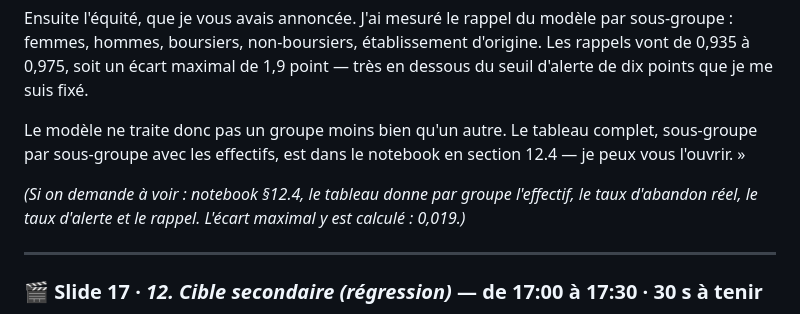
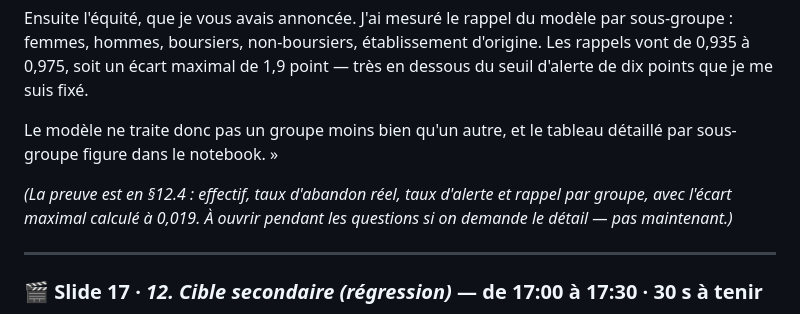
Before and after one commit to MichaeLab34/examen, a Markdown page: reports/SUPPORT_SOUTENANCE.md, the part around the change. Rendered like a GitHub page.

Commit message:
docs(conducteur): retire l'invitation au dialogue en pleine presentation (slide 16)
« Je peux vous l'ouvrir » n'a pas de sens pendant les 30 minutes de
presentation : le jury n'interrompt pas et ne demandera rien a cet instant.

- Le texte dit affirme le resultat et signale que le detail figure dans le
  notebook, sans proposer d'interaction
- Le renvoi precis (§12.4, contenu du tableau, ecart 0,019) passe en indication
  de jeu, pour la phase de questions
- Verifie qu'aucune autre scene ne contient d'invitation du meme type

```diff
--- a/reports/SUPPORT_SOUTENANCE.md
+++ b/reports/SUPPORT_SOUTENANCE.md
@@ -538,13 +538,12 @@ sous-groupe : femmes, hommes, boursiers, non-boursiers, établissement d'origine
 rappels vont de 0,935 à 0,975, soit un écart maximal de 1,9 point — très en dessous
 du seuil d'alerte de dix points que je me suis fixé.
 
-Le modèle ne traite donc pas un groupe moins bien qu'un autre. Le tableau complet,
-sous-groupe par sous-groupe avec les effectifs, est dans le notebook en section 12.4 —
-je peux vous l'ouvrir. »
+Le modèle ne traite donc pas un groupe moins bien qu'un autre, et le tableau détaillé
+par sous-groupe figure dans le notebook. »
 
-*(Si on demande à voir : notebook §12.4, le tableau donne par groupe l'effectif, le
-taux d'abandon réel, le taux d'alerte et le rappel. L'écart maximal y est calculé :
-0,019.)*
+*(La preuve est en §12.4 : effectif, taux d'abandon réel, taux d'alerte et rappel par
+groupe, avec l'écart maximal calculé à 0,019. À ouvrir pendant les questions si on
+demande le détail — pas maintenant.)*
 
 ---
 
```
